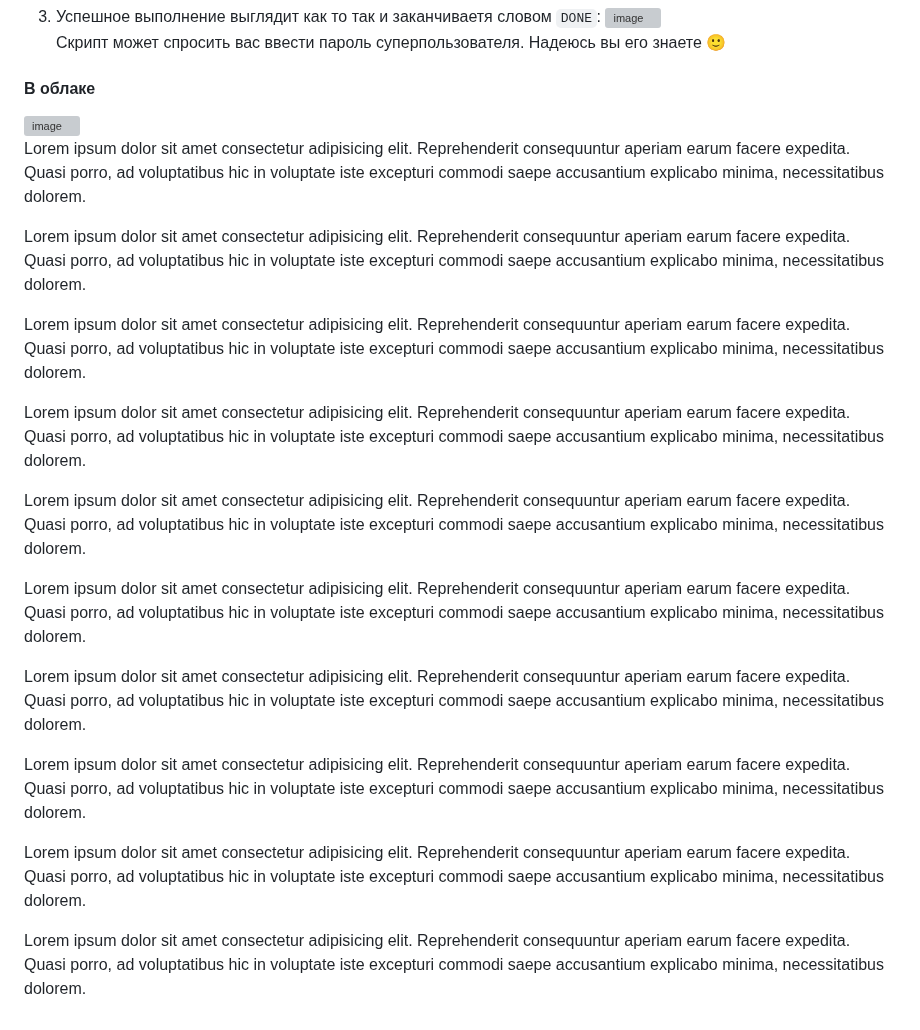
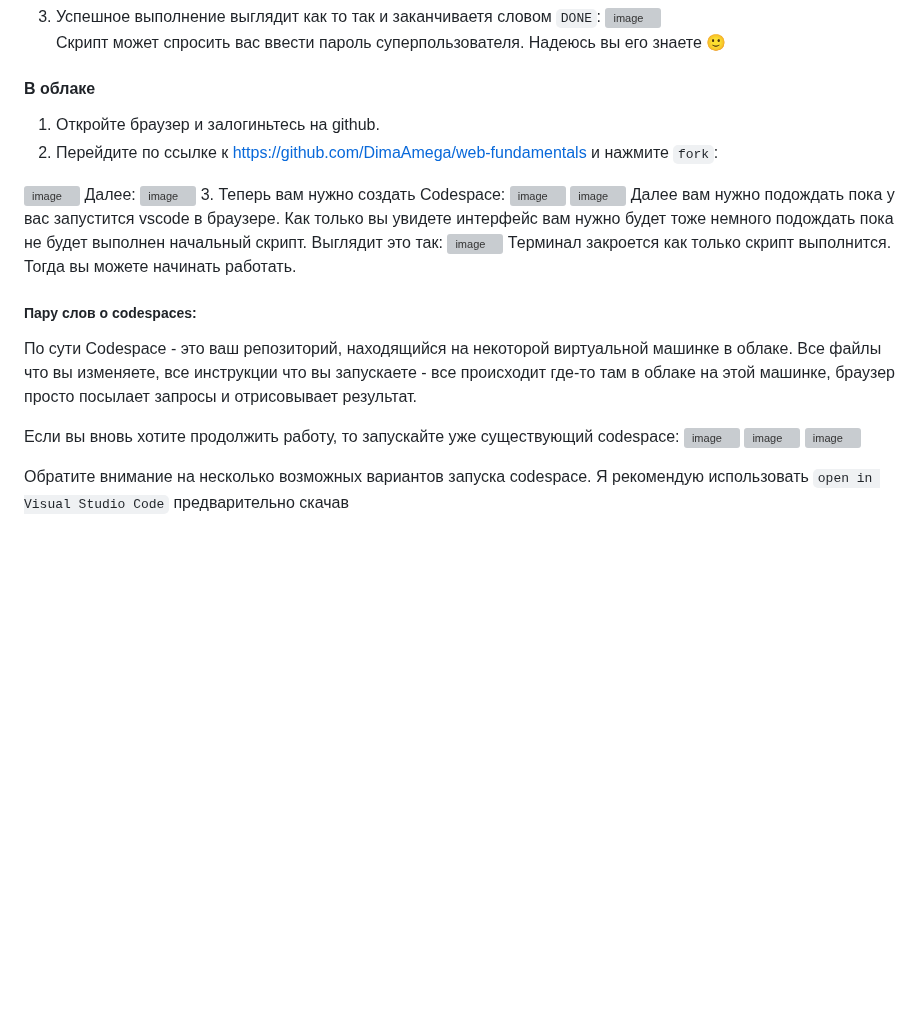
Before and after one commit to DimaAmega/web-fundamentals, a Markdown page: docs/GET_STARTED/README.md, the part around the change. Rendered like a GitHub page; blank space fills up the shorter version; grey boxes are pictures that could not be loaded.

```diff
--- a/docs/GET_STARTED/README.md
+++ b/docs/GET_STARTED/README.md
@@ -25,25 +25,25 @@ curl -fsSL https://raw.githubusercontent.com/DimaAmega/web-fundamentals/main/uti
 
 
 #### В облаке
+1. Откройте браузер и залогиньтесь на github.
+2. Перейдите по ссылке к https://github.com/DimaAmega/web-fundamentals и нажмите `fork`:
+<img width="1426" alt="image" src="https://user-images.githubusercontent.com/32310771/230214793-ec0be397-9457-46db-a91a-5ed65d405891.png">
+Далее:
+<img width="1426" alt="image" src="https://user-images.githubusercontent.com/32310771/230215400-53aa8140-a341-4b2c-b774-d5d19a3e64d9.png">
+3. Теперь вам нужно создать Codespace:
+<img width="1426" alt="image" src="https://user-images.githubusercontent.com/32310771/230216384-1aec1490-b341-490e-8183-fc99dd73aac4.png">
+<img width="1426" alt="image" src="https://user-images.githubusercontent.com/32310771/230216594-d76a4f36-0580-46ab-aadf-231963b585eb.png">
+Далее вам нужно подождать пока у вас запустится vscode в браузере. Как только вы увидете интерфейс вам нужно будет тоже немного подождать пока не будет выполнен начальный скрипт. Выглядит это так:
+<img width="1426" alt="image" src="https://user-images.githubusercontent.com/32310771/230217232-a74746d8-13ac-4fc0-820d-670b678a0520.png">
+Терминал закроется как только скрипт выполнится. Тогда вы можете начинать работать.
 
-<img width="1318" alt="image" src="https://user-images.githubusercontent.com/32310771/230045574-909d47ea-2736-4cba-9fa9-e3257586d50d.png">
+##### Пару слов о codespaces:
+По сути Codespace - это ваш репозиторий, находящийся на некоторой виртуальной машинке в облаке. Все файлы что вы изменяете, все инструкции что вы
+запускаете - все происходит где-то там в облаке на этой машинке, браузер просто посылает запросы и отрисовывает результат.
 
-Lorem ipsum dolor sit amet consectetur adipisicing elit. Reprehenderit consequuntur aperiam earum facere expedita. Quasi porro, ad voluptatibus hic in voluptate iste excepturi commodi saepe accusantium explicabo minima, necessitatibus dolorem.
+Если вы вновь хотите продолжить работу, то запускайте уже существующий codespace:
+<img width="1426" alt="image" src="https://user-images.githubusercontent.com/32310771/230218437-882cb563-f613-4e31-b465-351d29793911.png">
+<img width="1426" alt="image" src="https://user-images.githubusercontent.com/32310771/230219176-cc4b7504-6648-4dc6-ac9c-87a853aa6566.png">
+<img width="1426" alt="image" src="https://user-images.githubusercontent.com/32310771/230219368-c628622d-bca7-4efa-b920-ec253acc0aca.png">
 
-Lorem ipsum dolor sit amet consectetur adipisicing elit. Reprehenderit consequuntur aperiam earum facere expedita. Quasi porro, ad voluptatibus hic in voluptate iste excepturi commodi saepe accusantium explicabo minima, necessitatibus dolorem.
-
-Lorem ipsum dolor sit amet consectetur adipisicing elit. Reprehenderit consequuntur aperiam earum facere expedita. Quasi porro, ad voluptatibus hic in voluptate iste excepturi commodi saepe accusantium explicabo minima, necessitatibus dolorem.
-
-Lorem ipsum dolor sit amet consectetur adipisicing elit. Reprehenderit consequuntur aperiam earum facere expedita. Quasi porro, ad voluptatibus hic in voluptate iste excepturi commodi saepe accusantium explicabo minima, necessitatibus dolorem.
-
-Lorem ipsum dolor sit amet consectetur adipisicing elit. Reprehenderit consequuntur aperiam earum facere expedita. Quasi porro, ad voluptatibus hic in voluptate iste excepturi commodi saepe accusantium explicabo minima, necessitatibus dolorem.
-
-Lorem ipsum dolor sit amet consectetur adipisicing elit. Reprehenderit consequuntur aperiam earum facere expedita. Quasi porro, ad voluptatibus hic in voluptate iste excepturi commodi saepe accusantium explicabo minima, necessitatibus dolorem.
-
-Lorem ipsum dolor sit amet consectetur adipisicing elit. Reprehenderit consequuntur aperiam earum facere expedita. Quasi porro, ad voluptatibus hic in voluptate iste excepturi commodi saepe accusantium explicabo minima, necessitatibus dolorem.
-
-Lorem ipsum dolor sit amet consectetur adipisicing elit. Reprehenderit consequuntur aperiam earum facere expedita. Quasi porro, ad voluptatibus hic in voluptate iste excepturi commodi saepe accusantium explicabo minima, necessitatibus dolorem.
-
-Lorem ipsum dolor sit amet consectetur adipisicing elit. Reprehenderit consequuntur aperiam earum facere expedita. Quasi porro, ad voluptatibus hic in voluptate iste excepturi commodi saepe accusantium explicabo minima, necessitatibus dolorem.
-
-Lorem ipsum dolor sit amet consectetur adipisicing elit. Reprehenderit consequuntur aperiam earum facere expedita. Quasi porro, ad voluptatibus hic in voluptate iste excepturi commodi saepe accusantium explicabo minima, necessitatibus dolorem.
+Обратите внимание на несколько возможных вариантов запуска codespace. Я рекомендую использовать `open in Visual Studio Code` предварительно скачав
```
